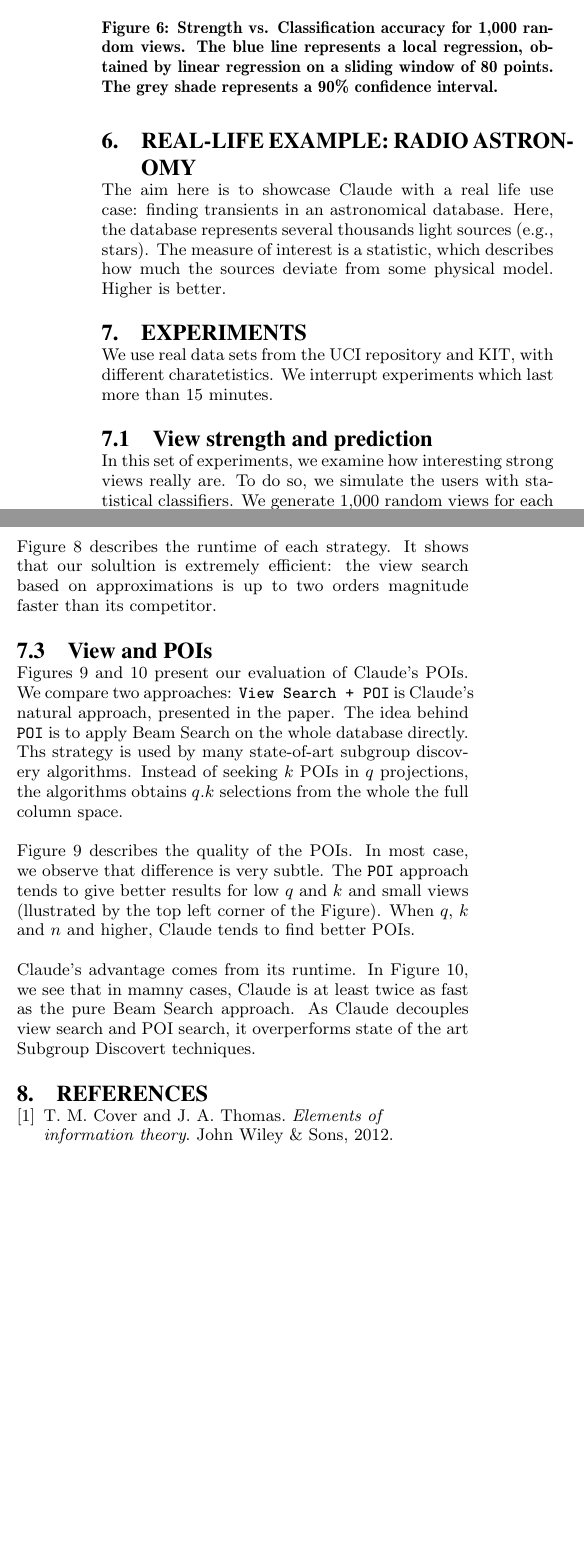
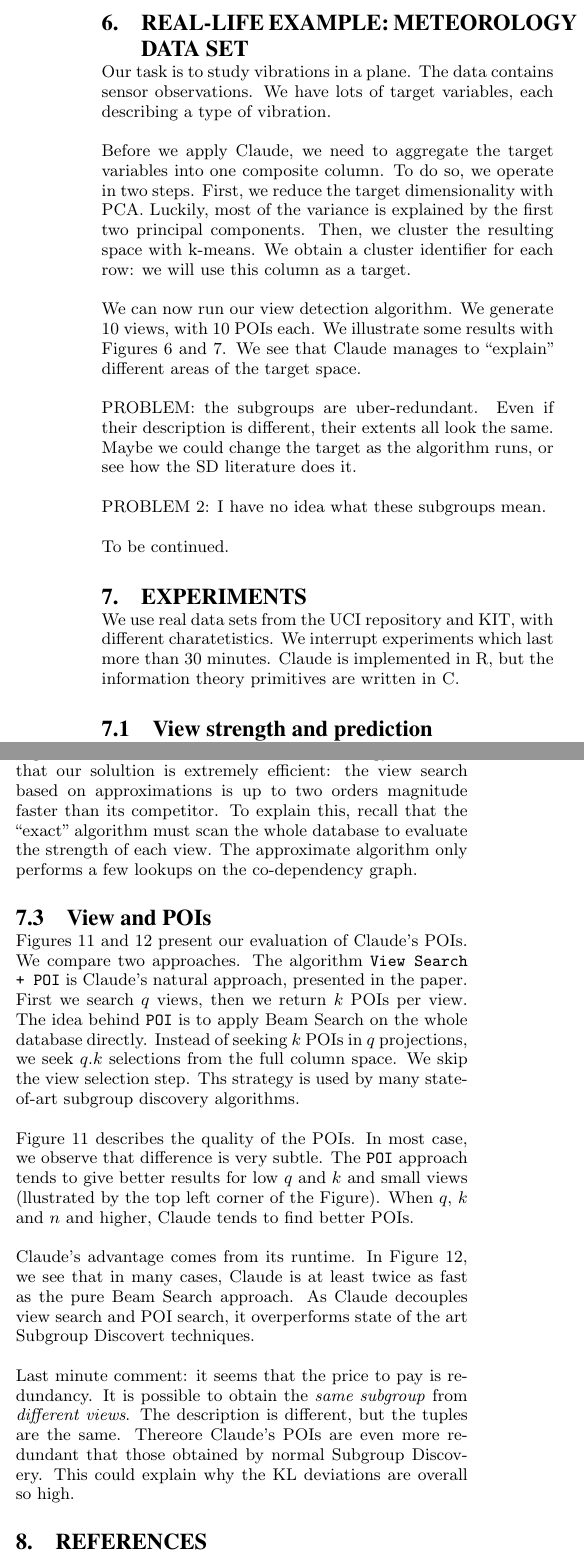
Before and after one commit to tsellam/Claude, a LaTeX paper (documents/TurboGroups.tex, which reads documents/Content.tex): two parts of the columns of page 5 of 7, joined at a grey line, cut at the place of the change, the shorter picture padded with empty space. Compiled offline with pdfLaTeX.

Commit message:
More updates to the paper

```diff
--- a/documents/Content.tex
+++ b/documents/Content.tex
@@ -310,10 +309,5 @@ strategy, based on the Minimum Description Length principle
 \cite{vreeken2011krimp}.
 
 
-\section{Real-life example: radio astronomy}
-The aim here is to showcase Claude with a real life use case: finding
-transients in an astronomical database. Here, the database represents several
-thousands light sources (e.g., stars). The measure of interest is a statistic,
-which describes how much the sources deviate from some physical model. Higher
-is better.
+\section{Real-life example: meteorology data set}
 
@@ -320,8 +343,35 @@ is better.
+\end{figure*}
+
+Our task is to study vibrations in a plane. The data contains sensor
+observations. We have lots of target variables, each describing a type of
+vibration.
+
+Before we apply Claude, we need to aggregate the target variables into one
+composite column. To do so, we operate in two steps. First, we reduce the
+target dimensionality with PCA. Luckily, most of the variance is explained by
+the first two principal components. Then, we cluster the resulting space with
+k-means. We obtain a cluster identifier for each row: we will use this column
+as a target.
+
+We can now run our view detection algorithm. We generate 10 views, with 10 POIs
+each. We illustrate some results with Figures \ref{fig:vibra-group1} and
+\ref{fig:vibra-group2}. We see that Claude manages to ``explain'' different
+areas of the target space.
+
+PROBLEM: the subgroups are uber-redundant. Even if their description is
+different, their extents all look the same. Maybe we could change the target
+as the algorithm runs, or see how the SD literature does it.
+
+PROBLEM 2: I have no idea what these subgroups mean.
+
+To be continued.
 
 \section{Experiments}
 
 We use real data sets from the UCI repository and KIT, with different
-charatetistics. We interrupt experiments which last more than 15 minutes.
+charatetistics. We interrupt experiments which last more than 30 minutes.
+Claude is implemented in R, but the information theory primitives are written
+in C.
 
 \subsection{View strength and prediction}
 
@@ -329,8 +379,8 @@ charatetistics. We interrupt experiments which last more than 15 minutes.
 \centering
 \includegraphics[width=\columnwidth]{plots/compare-strength-f1}
 \caption{Strength vs. Classification accuracy for 1,000 random views. The blue
-    line represents a local regression, obtained by linear regression on a
-    sliding window of 80 points. The grey shade represents a 90\% confidence
+    and red lines represent local regressions, computed on a sliding window of
+    80 points. The grey shade around the lines represents a 90\% confidence
 interval.}
 \label{pic:strength-vs-f1}
 \end{figure}
@@ -376,6 +420,5 @@ indicates that the experiment breached our 15 minutes threshold.}
 \label{pic:column-select-time}
 \end{figure*}
 
-
 We now evaluate our view selection strategy. We compare two approaches, both
 based on beam search. The first approach uses the exact strength computations.
@@ -383,12 +426,16 @@ The second approach use our approximation described in \ref{sec:approx}. Figure
 \ref{pic:column-select-score} shows the average score of the top 25 views
-returned by both approaches. In almost all cases, the approximation does induce a
-very slight penalty. Also, we note that the size of the beam has little to no influence
-on the results. This hints that Beam Search is an efficient heuristic: we do
-not need to explore the whole search space to find good solutions.
+returned by both approaches. In almost all cases, the approximation does induce
+a very slight penalty. Also, we note that the size of the beam has little to no
+influence on the results. This hints that Beam Search is an efficient
+heuristic: we do not need to explore the whole search space to find good
+solutions.
 
 Figure \ref{pic:column-select-time} describes the runtime of each strategy. It
 shows that our solultion is extremely efficient: the view search based on
-approximations is up to two orders magnitude faster than its competitor.
+approximations is up to two orders magnitude faster than its competitor. To
+explain this, recall that the ``exact'' algorithm must scan the
+whole database to evaluate the strength of each view. The approximate algorithm
+only performs a few lookups on the co-dependency graph.
 
 \subsection{View and POIs}
 
@@ -407,12 +454,13 @@ approximations is up to two orders magnitude faster than its competitor.
 \end{figure*}
 
 Figures \ref{pic:quali-POIs} and \ref{pic:time-POIs} present our evaluation of
-Claude's POIs. We compare two approaches: \texttt{View Search + POI} is Claude's
-natural approach, presented in the paper. The idea behind \texttt{POI} is to
-apply Beam Search on the whole database directly. Ths strategy is used by many
-state-of-art subgroup discovery algorithms. Instead of seeking $k$ POIs in $q$
-projections, the algorithms obtains $q.k$ selections from the whole the full column
-space.
+Claude's POIs. We compare two approaches. The algorithm \texttt{View Search +
+POI} is Claude's natural approach, presented in the paper. First we search $q$
+views, then we return $k$ POIs per view. The idea behind \texttt{POI} is to
+apply Beam Search on the whole database directly. Instead of seeking $k$ POIs
+in $q$ projections, we seek $q.k$ selections from the full column space.  We
+skip the view selection step. Ths strategy is used by many state-of-art
+subgroup discovery algorithms.
 
 Figure \ref{pic:quali-POIs} describes the quality of the POIs. In most case, we
 observe that difference is very subtle. The \texttt{POI} approach tends to give
@@ -421,6 +469,12 @@ corner of the Figure). When $q$, $k$ and $n$ and higher, Claude tends to find
 better POIs.
 
 Claude's advantage comes from its runtime. In Figure \ref{pic:time-POIs}, we
-see that in mamny cases, Claude is at least twice as fast as the pure Beam
+see that in many cases, Claude is at least twice as fast as the pure Beam
 Search approach. As Claude decouples view search and POI search, it
 overperforms state of the art Subgroup Discovert techniques.
+
+Last minute comment: it seems that the price to pay is redundancy. It is
+possible to obtain the \emph{same subgroup} from \emph{different views}. The
+description is different, but the tuples are the same. Thereore Claude's POIs
+are even more redundant that those obtained by normal Subgroup Discovery.  This
+could explain why the KL deviations are overall so high.
--- a/documents/TurboGroups.tex
+++ b/documents/TurboGroups.tex
@@ -1,6 +1,8 @@
 \documentclass{acm_proc_article-sp}
 
 \usepackage{graphicx}
+\usepackage{caption}
+\usepackage{subcaption}
 \usepackage{balance}
 \usepackage{algpseudocode}
 
```
Also changed, not shown: code/Baselines.R (+2 -2 lines), code/MakeViews.R (+67 -3 lines), code/StrongViews.R (+1 -1 lines), code/SubgroupDiscovery.R (+13 -0 lines), documents/plots/View-POI-Acc.pdf, documents/plots/View-POI-Time.pdf, documents/plots/column-select-score.pdf, documents/plots/column-select-time.pdf, documents/plots/compare-strength-f1.pdf, documents/Content.tex (54 more changed lines), 4 other files.
